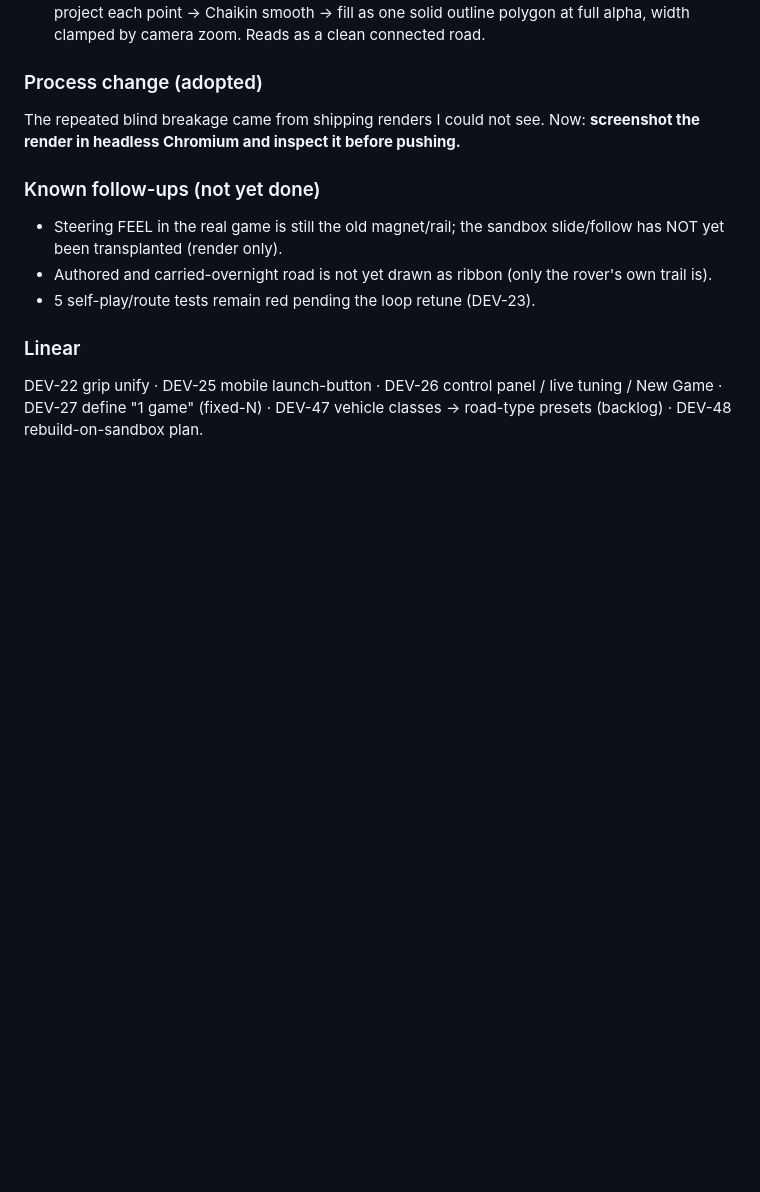
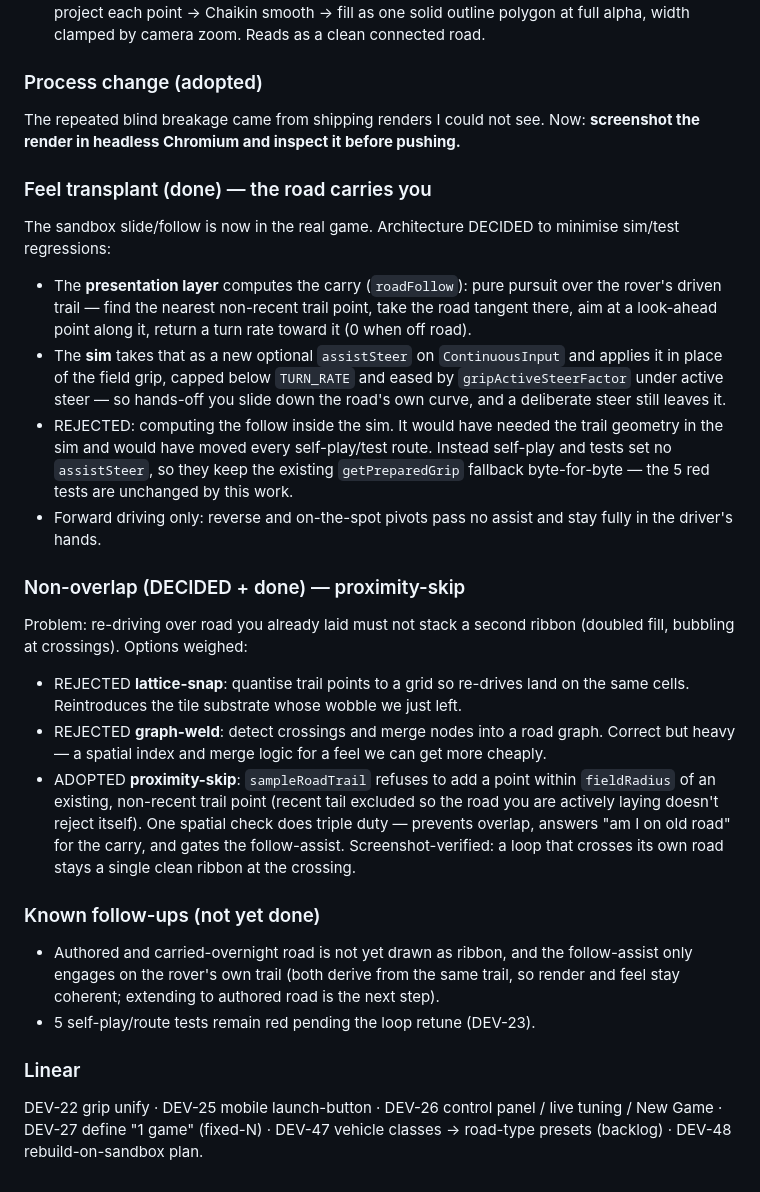
Before and after one commit to Levi-Anthony/moon-miner, a Markdown page: DECISIONS.md, the part around the change. Drawn GitHub-style; blank space fills up the shorter version.

Commit message:
Record the feel transplant and proximity non-overlap decisions
Co-Authored-By: Claude Opus 4.8 <noreply@anthropic.com>
Claude-Session: https://claude.ai/code/session_01Jvudb6rPm2PdkX9W5iUjnF

```diff
--- a/DECISIONS.md
+++ b/DECISIONS.md
@@ -1011,11 +1011,45 @@ validated road into the real scene; sandbox removed.
 The repeated blind breakage came from shipping renders I could not see. Now:
 **screenshot the render in headless Chromium and inspect it before pushing.**
 
+### Feel transplant (done) — the road carries you
+The sandbox slide/follow is now in the real game. Architecture DECIDED to
+minimise sim/test regressions:
+- The **presentation layer** computes the carry (`roadFollow`): pure pursuit
+  over the rover's driven trail — find the nearest non-recent trail point,
+  take the road tangent there, aim at a look-ahead point along it, return a
+  turn rate toward it (0 when off road).
+- The **sim** takes that as a new optional `assistSteer` on `ContinuousInput`
+  and applies it in place of the field grip, capped below `TURN_RATE` and
+  eased by `gripActiveSteerFactor` under active steer — so hands-off you slide
+  down the road's own curve, and a deliberate steer still leaves it.
+- REJECTED: computing the follow inside the sim. It would have needed the
+  trail geometry in the sim and would have moved every self-play/test route.
+  Instead self-play and tests set no `assistSteer`, so they keep the existing
+  `getPreparedGrip` fallback byte-for-byte — the 5 red tests are unchanged by
+  this work.
+- Forward driving only: reverse and on-the-spot pivots pass no assist and stay
+  fully in the driver's hands.
+
+### Non-overlap (DECIDED + done) — proximity-skip
+Problem: re-driving over road you already laid must not stack a second ribbon
+(doubled fill, bubbling at crossings). Options weighed:
+- REJECTED **lattice-snap**: quantise trail points to a grid so re-drives land
+  on the same cells. Reintroduces the tile substrate whose wobble we just left.
+- REJECTED **graph-weld**: detect crossings and merge nodes into a road graph.
+  Correct but heavy — a spatial index and merge logic for a feel we can get
+  more cheaply.
+- ADOPTED **proximity-skip**: `sampleRoadTrail` refuses to add a point within
+  `fieldRadius` of an existing, non-recent trail point (recent tail excluded so
+  the road you are actively laying doesn't reject itself). One spatial check
+  does triple duty — prevents overlap, answers "am I on old road" for the
+  carry, and gates the follow-assist. Screenshot-verified: a loop that crosses
+  its own road stays a single clean ribbon at the crossing.
+
 ### Known follow-ups (not yet done)
-- Steering FEEL in the real game is still the old magnet/rail; the sandbox
-  slide/follow has NOT yet been transplanted (render only).
-- Authored and carried-overnight road is not yet drawn as ribbon (only the
-  rover's own trail is).
+- Authored and carried-overnight road is not yet drawn as ribbon, and the
+  follow-assist only engages on the rover's own trail (both derive from the
+  same trail, so render and feel stay coherent; extending to authored road is
+  the next step).
 - 5 self-play/route tests remain red pending the loop retune (DEV-23).
 
 ### Linear
```
